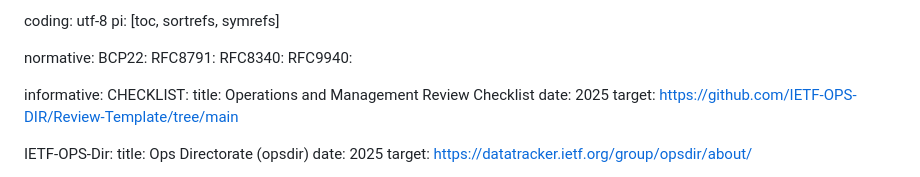
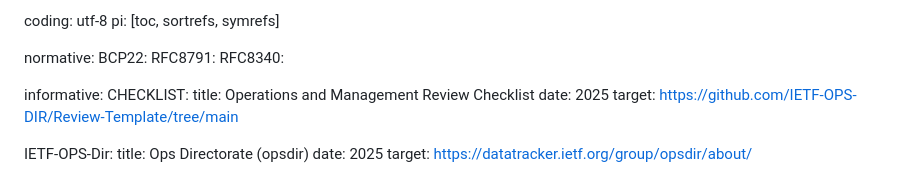
Before and after one commit to IETF-OPSAWG-WG/draft-opsarea-rfc5706bis, a Markdown page: draft-ietf-opsawg-rfc5706bis.md, the part around one of its changes. Drawn GitHub-style.

```diff
--- a/draft-ietf-opsawg-rfc5706bis.md
+++ b/draft-ietf-opsawg-rfc5706bis.md
@@ -24,7 +24,6 @@ normative:
    BCP22:
    RFC8791:
    RFC8340:
-   RFC9940:
 
 informative:
   CHECKLIST:
```
Also changed, not shown: other parts of draft-ietf-opsawg-rfc5706bis.md (+3 -3 lines).
